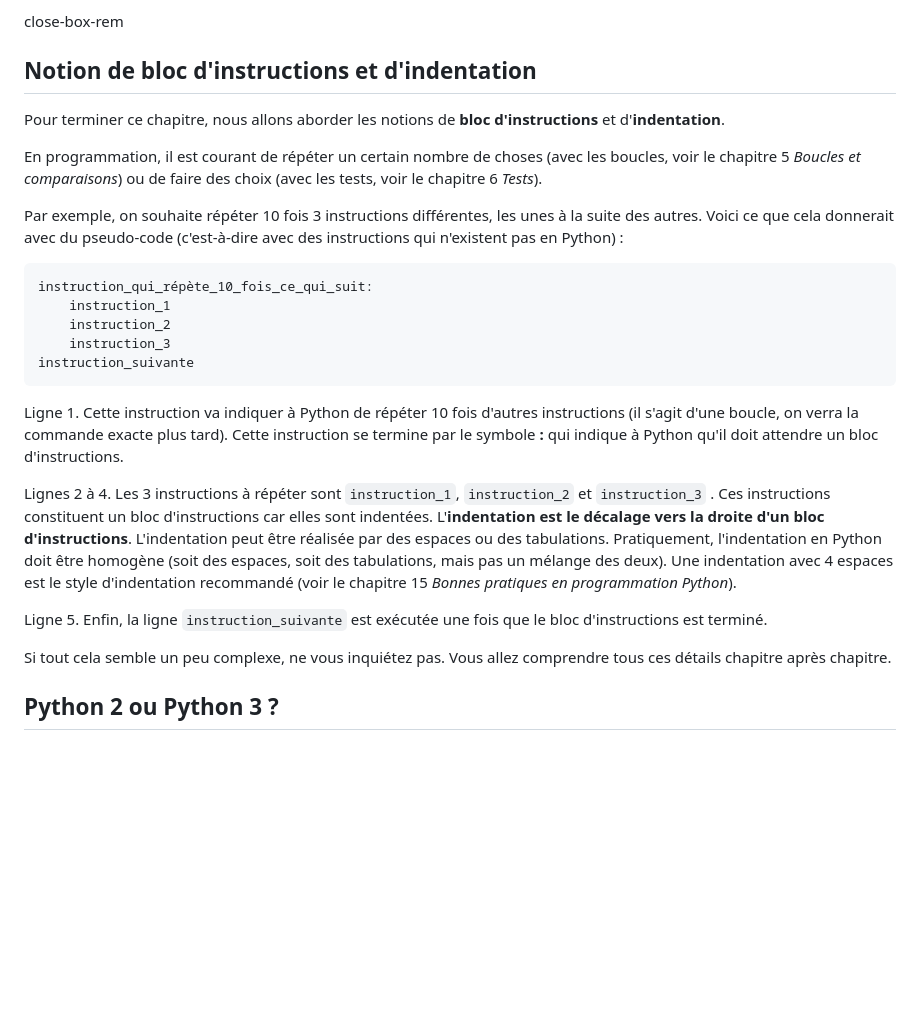
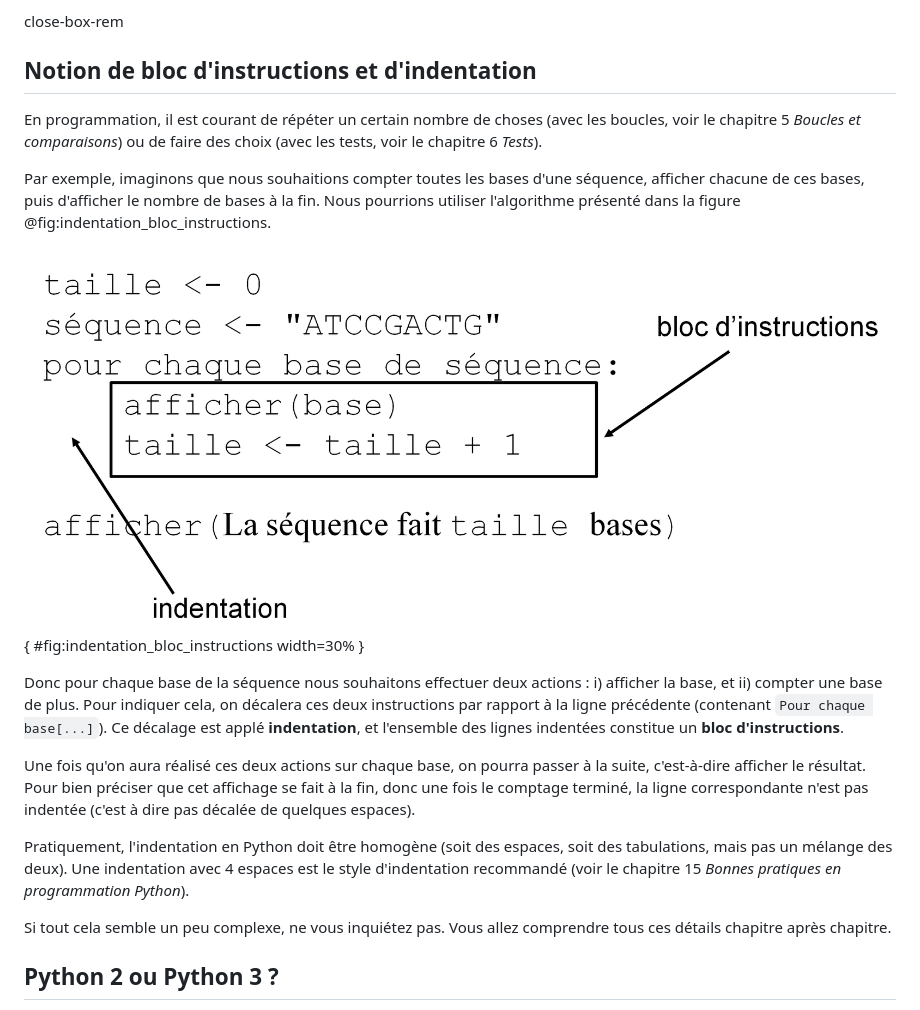
Before and after one commit to bioinfo-prog/cours-python, a Markdown page: 01_introduction.md, the part around the change. Rendered like a GitHub page; pictures changed too: img/indentation_bloc_instructions.png (added); blank space fills up the shorter version.

Commit message:
Indentation et bloc d'instructions

````diff
--- a/01_introduction.md
+++ b/01_introduction.md
@@ -174,24 +174,17 @@ close-box-rem
 
 ## Notion de bloc d'instructions et d'indentation
 
-Pour terminer ce chapitre, nous allons aborder les notions de **bloc d'instructions** et d'**indentation**.
-
 En programmation, il est courant de répéter un certain nombre de choses (avec les boucles, voir le chapitre 5 *Boucles et comparaisons*) ou de faire des choix (avec les tests, voir le chapitre 6 *Tests*).
 
-Par exemple, on souhaite répéter 10 fois 3 instructions différentes, les unes à la suite des autres. Voici ce que cela donnerait avec du pseudo-code (c'est-à-dire avec des instructions qui n'existent pas en Python) :
-```
-instruction_qui_répète_10_fois_ce_qui_suit:
-    instruction_1
-    instruction_2
-    instruction_3
-instruction_suivante
-```
+Par exemple, imaginons que nous souhaitions compter toutes les bases d'une séquence, afficher chacune de ces bases, puis d'afficher le nombre de bases à la fin. Nous pourrions utiliser l'algorithme présenté dans la figure @fig:indentation_bloc_instructions.
 
-Ligne 1. Cette instruction va indiquer à Python de répéter 10 fois d'autres instructions (il s'agit d'une boucle, on verra la commande exacte plus tard). Cette instruction se termine par le symbole **:** qui indique à Python qu'il doit attendre un bloc d'instructions.
+![Notion d'indentation et de bloc d'instructions](img/indentation_bloc_instructions.png "Indentation et bloc d'instructions"){ #fig:indentation_bloc_instructions width=30% }
 
-Lignes 2 à 4. Les 3 instructions à répéter sont `instruction_1`, `instruction_2` et `instruction_3` . Ces instructions constituent un bloc d'instructions car elles sont indentées. L'**indentation est le décalage vers la droite d'un bloc d'instructions**. L'indentation peut être réalisée par des espaces ou des tabulations. Pratiquement, l'indentation en Python doit être homogène (soit des espaces, soit des tabulations, mais pas un mélange des deux). Une indentation avec 4 espaces est le style d'indentation recommandé (voir le chapitre 15 *Bonnes pratiques en programmation Python*).
+Donc pour chaque base de la séquence nous souhaitons effectuer deux actions : i) afficher la base, et ii) compter une base de plus. Pour indiquer cela, on décalera ces deux instructions par rapport à la ligne précédente (contenant `Pour chaque base[...]`). Ce décalage est applé **indentation**, et l'ensemble des lignes indentées constitue un **bloc d'instructions**.
 
-Ligne 5. Enfin, la ligne `instruction_suivante` est exécutée une fois que le bloc d'instructions est terminé.
+Une fois qu'on aura réalisé ces deux actions sur chaque base, on pourra passer à la suite, c'est-à-dire afficher le résultat. Pour bien préciser que cet affichage se fait à la fin, donc une fois le comptage terminé, la ligne correspondante n'est pas indentée (c'est à dire pas décalée de quelques espaces).
+
+Pratiquement, l'indentation en Python doit être homogène (soit des espaces, soit des tabulations, mais pas un mélange des deux). Une indentation avec 4 espaces est le style d'indentation recommandé (voir le chapitre 15 *Bonnes pratiques en programmation Python*).
 
 Si tout cela semble un peu complexe, ne vous inquiétez pas. Vous allez comprendre tous ces détails chapitre après chapitre.
 
````
